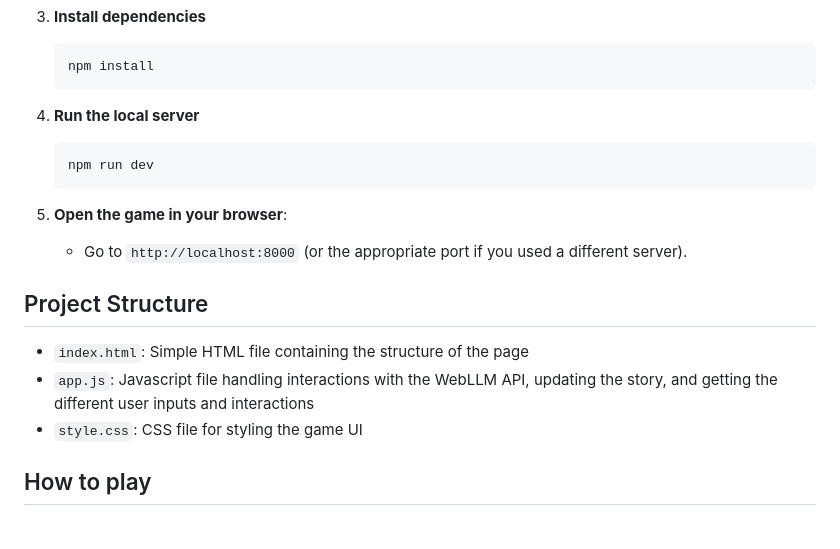
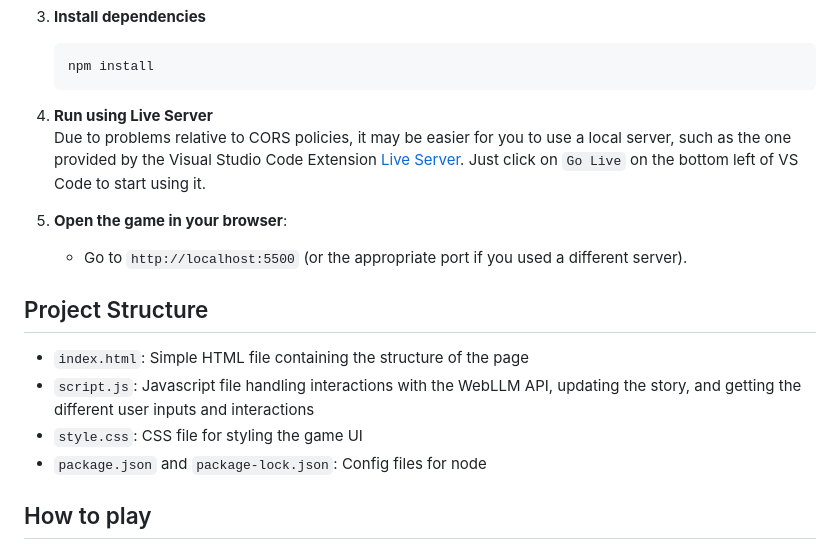
Before and after one commit to aleperdriel/llm-rpg, a Markdown page: README.md, the part around the change printed below. Rendered like a GitHub page.

````diff
--- a/README.md
+++ b/README.md
@@ -26,19 +31,19 @@ You can see a demo directly on [https://llm-rpg.vercel.app](https://llm-rpg.verc
     npm install
     ```
 
-4. **Run the local server**
-    ```bash
-    npm run dev
-    ```
+4. **Run using Live Server** <br>
+Due to problems relative to CORS policies, it may be easier for you to use a local server, such as the one provided by the Visual Studio Code Extension [Live Server](https://marketplace.visualstudio.com/items?itemName=ritwickdey.LiveServer). Just click on `Go Live` on the bottom left of VS Code to start using it.
+
 5. **Open the game in your browser**:
-    - Go to `http://localhost:8000` (or the appropriate port if you used a different server).
+    - Go to `http://localhost:5500` (or the appropriate port if you used a different server).
 
 
 ## Project Structure
 
 - `index.html`: Simple HTML file containing the structure of the page
-- `app.js`: Javascript file handling interactions with the WebLLM API, updating the story, and getting the different user inputs and interactions
+- `script.js`: Javascript file handling interactions with the WebLLM API, updating the story, and getting the different user inputs and interactions
 - `style.css`: CSS file for styling the game UI
+- `package.json` and `package-lock.json`: Config files for node
 
 ## How to play
 
````
Also changed, not shown: other parts of README.md (+5 -0 lines), images/lliar_screen_2.png (added), images/lliar_screen_3.png (added), 3 other files.
